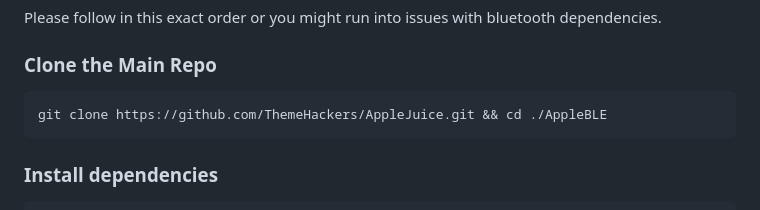
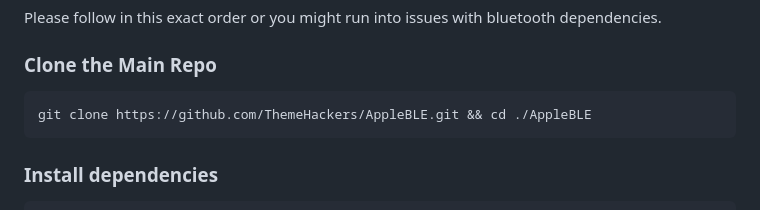
Before and after one commit to ThemeHackers/AppleBLE, a Markdown page: README.md, the part around the change. GitHub-like rendering.

````diff
--- a/README.md
+++ b/README.md
@@ -27,7 +27,7 @@ Please follow in this exact order or you might run into issues with bluetooth de
 
 ### Clone the Main Repo
 ```bash
-git clone https://github.com/ThemeHackers/AppleJuice.git && cd ./AppleBLE
+git clone https://github.com/ThemeHackers/AppleBLE.git && cd ./AppleBLE
 ```
 
 ### Install dependencies
````
